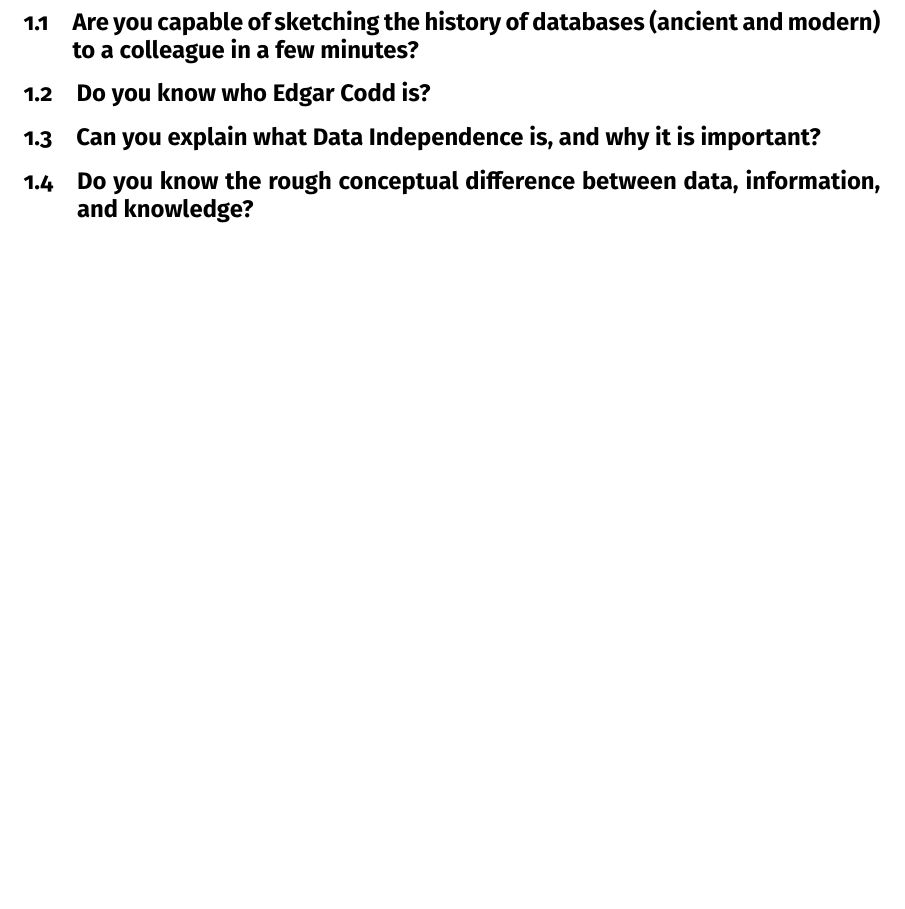
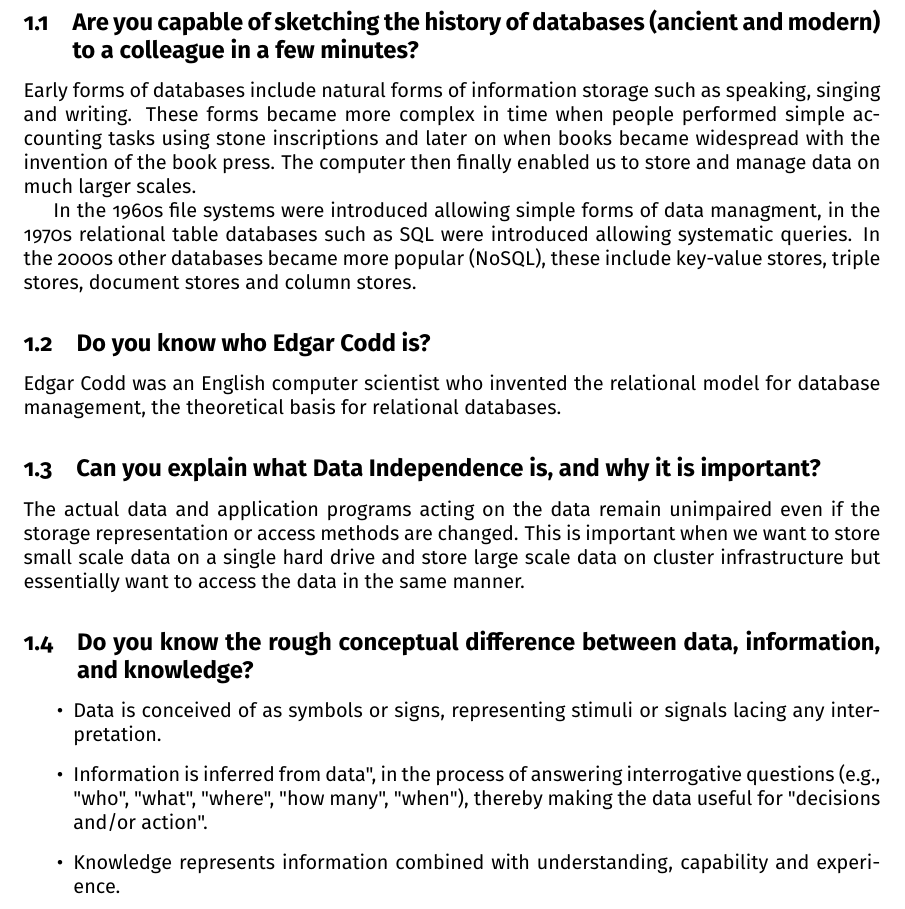
Before and after one commit to gianhiltbrunner/BigDataForEngineersSummary, a LaTeX document (main.tex): part of page 2 of 17 before the commit and part of page 2 of 18 after it, cut so that both start at the same text, the shorter picture padded with empty space. Compiled offline with pdfLaTeX.

Commit message:
Updates from Overleaf

```diff
--- a/main.tex
+++ b/main.tex
@@ -7,6 +7,8 @@
 \usepackage{xcolor}
 \usepackage{hyperref}
 \usepackage{framed}
+
+\setcounter{tocdepth}{1}
 
 \title{Big Data For Engineers}
 \author{Gian Silvan Hiltbrunner}
@@ -32,6 +37,24 @@
+Early forms of databases include natural forms of information storage such as speaking, singing and writing. These forms became more complex in time when people performed simple accounting tasks using stone inscriptions and later on when books became widespread with the invention of the book press. The computer then finally enabled us to store and manage data on much larger scales.
+
+In the 1960s file systems were introduced allowing simple forms of data managment, in the 1970s relational table databases such as SQL were introduced allowing systematic queries. In the 2000s other databases became more popular (NoSQL), these include key-value stores, triple stores, document stores and column stores.
+
 \subsection{Do you know who Edgar Codd is?}
+
+Edgar Codd was an English computer scientist who invented the relational model for database management, the theoretical basis for relational databases.
+
 \subsection{Can you explain what Data Independence is, and why it is important?}
+
+The actual data and application programs acting on the data remain unimpaired even if the storage representation or access methods are changed. This is important when we want to store small scale data on a single hard drive and store large scale data on cluster infrastructure but essentially want to access the data in the same manner.
+
 \subsection{Do you know the rough conceptual difference between data, information, and knowledge?}
+
+\begin{itemize}
+    \item Data is conceived of as symbols or signs, representing stimuli or signals lacing any interpretation.
+    \item Information is inferred from data", in the process of answering interrogative questions (e.g., "who", "what", "where", "how many", "when"), thereby making the data useful for "decisions and/or action".
+    \item Knowledge represents information combined with understanding, capability and experience.
+\end{itemize}
+
+
 \subsection{Can you cite the five fundamental shapes of data, and how structured data can be characterized?}
 \subsection{Can you briefly explain what a data model is?}
 \subsection{Do you know the 8 standard prefixes of the International System of Units (when the exponent in base 10 is a positive multiple of 3)?}
```
Also changed, not shown: references.bib (added), main.tex (5 more changed lines).
